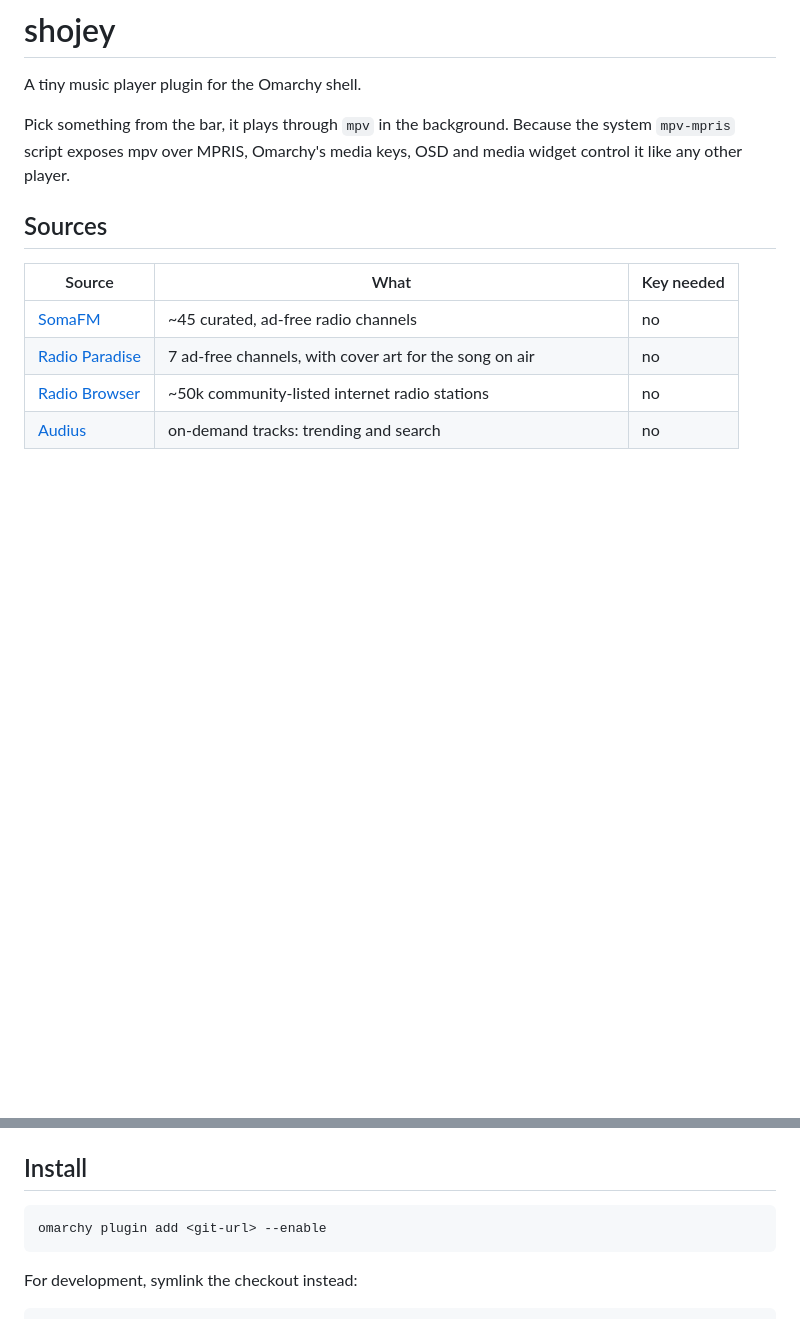
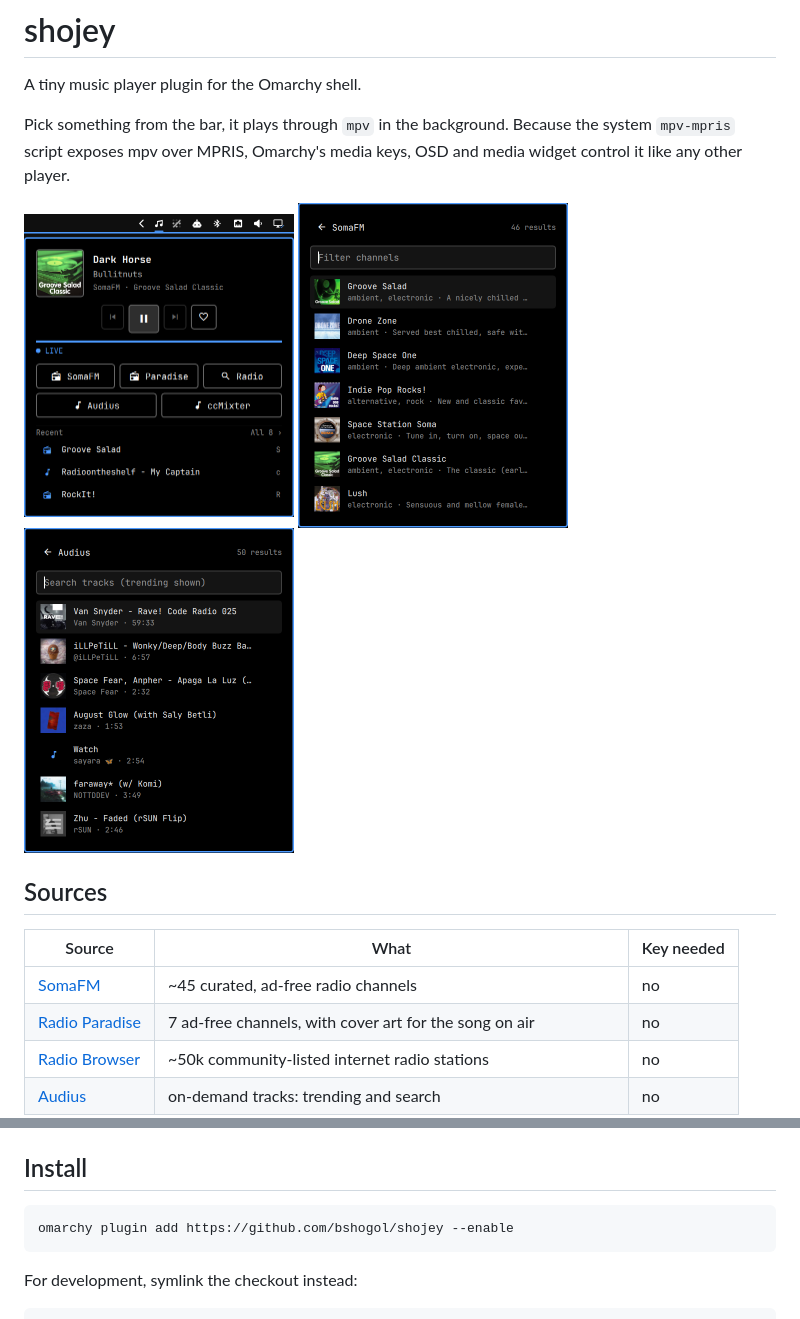
Before and after one commit to bshogol/shojey, a Markdown page: README.md, 2 parts joined by grey strips. GitHub-like rendering; pictures changed too: screenshots/audius.png (added), screenshots/card.png (added), screenshots/somafm.png (added); blank space fills up the shorter version.

Commit message:
Add screenshots to the README and the real install URL

````diff
--- a/README.md
+++ b/README.md
@@ -5,6 +5,12 @@ A tiny music player plugin for the Omarchy shell.
 Pick something from the bar, it plays through `mpv` in the background. Because
 the system `mpv-mpris` script exposes mpv over MPRIS, Omarchy's media keys, OSD
 and media widget control it like any other player.
+
+<p>
+  <img src="screenshots/card.png" width="270" alt="The now-playing card under the bar: artwork, controls, sources and recent plays">
+  <img src="screenshots/somafm.png" width="270" alt="Browsing SomaFM channels inside the card">
+  <img src="screenshots/audius.png" width="270" alt="Trending Audius tracks inside the card">
+</p>
 
 ## Sources
 
@@ -75,7 +81,7 @@ and `omarchy-menu-input`.
 ## Install
 
 ```
-omarchy plugin add <git-url> --enable
+omarchy plugin add https://github.com/bshogol/shojey --enable
 ```
 
 For development, symlink the checkout instead:
````
